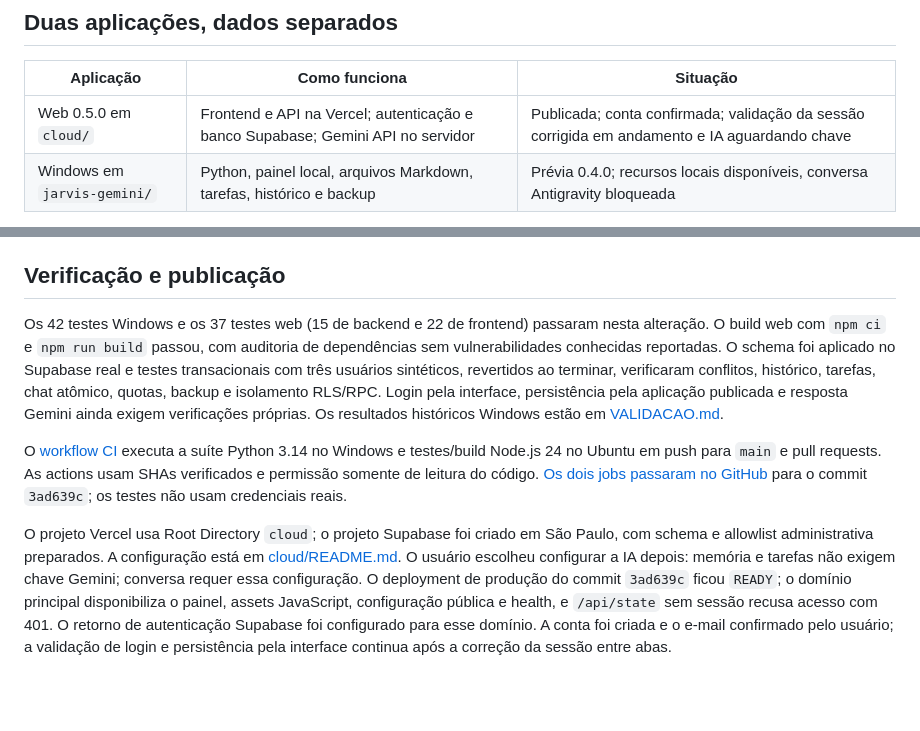
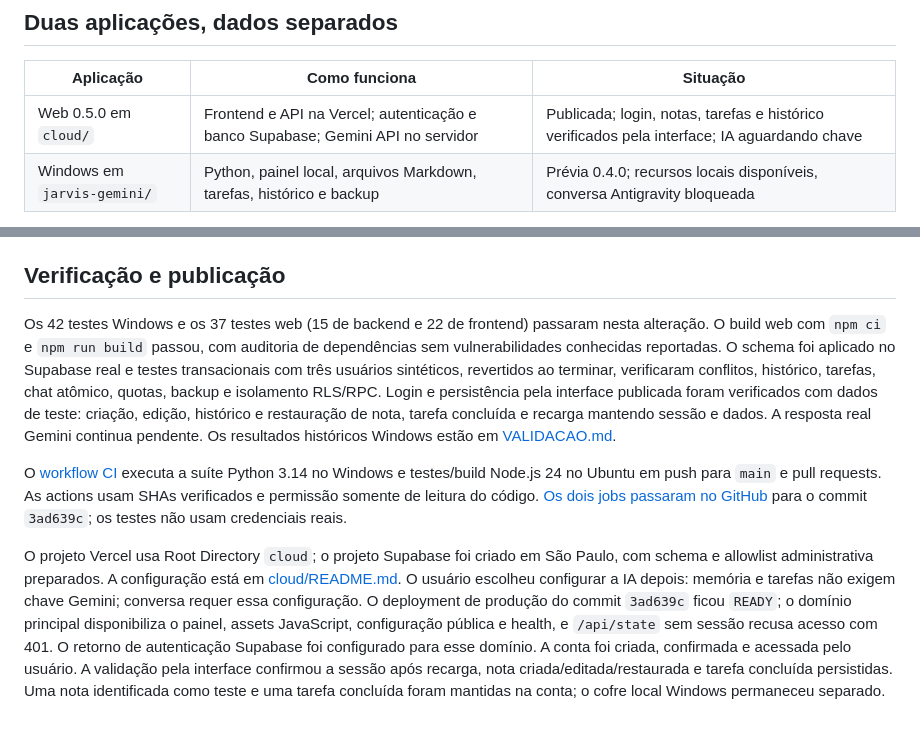
Before and after one commit to Henrique1601/jarvis, a Markdown page: README.md, 2 parts joined by grey strips. Rendered like a GitHub page; blank space fills up the shorter version.

Commit message:
docs: confirma login e persistencia na interface online

```diff
--- a/README.md
+++ b/README.md
@@ -10,7 +10,7 @@ Aplicação publicada: [abrir Jarvis online](https://jarvis-ten-pi-14.vercel.app
 
 | Aplicação | Como funciona | Situação |
 | --- | --- | --- |
-| Web 0.5.0 em `cloud/` | Frontend e API na Vercel; autenticação e banco Supabase; Gemini API no servidor | Publicada; conta confirmada; validação da sessão corrigida em andamento e IA aguardando chave |
+| Web 0.5.0 em `cloud/` | Frontend e API na Vercel; autenticação e banco Supabase; Gemini API no servidor | Publicada; login, notas, tarefas e histórico verificados pela interface; IA aguardando chave |
 | Windows em `jarvis-gemini/` | Python, painel local, arquivos Markdown, tarefas, histórico e backup | Prévia 0.4.0; recursos locais disponíveis, conversa Antigravity bloqueada |
 
 A versão web usa banco remoto. A versão Windows conserva o cofre e o estado no computador. **Sincronização entre as duas versões ainda não foi implementada.** Publicar o repositório ou o site não envia automaticamente o cofre do PC para a nuvem.
@@ -41,8 +41,8 @@ Credenciais, cofre de uso, histórico pessoal, dependências, backups e binário
 
 ## Verificação e publicação
 
-Os 42 testes Windows e os 37 testes web (15 de backend e 22 de frontend) passaram nesta alteração. O build web com `npm ci` e `npm run build` passou, com auditoria de dependências sem vulnerabilidades conhecidas reportadas. O schema foi aplicado no Supabase real e testes transacionais com três usuários sintéticos, revertidos ao terminar, verificaram conflitos, histórico, tarefas, chat atômico, quotas, backup e isolamento RLS/RPC. Login pela interface, persistência pela aplicação publicada e resposta Gemini ainda exigem verificações próprias. Os resultados históricos Windows estão em [VALIDACAO.md](jarvis-gemini/VALIDACAO.md).
+Os 42 testes Windows e os 37 testes web (15 de backend e 22 de frontend) passaram nesta alteração. O build web com `npm ci` e `npm run build` passou, com auditoria de dependências sem vulnerabilidades conhecidas reportadas. O schema foi aplicado no Supabase real e testes transacionais com três usuários sintéticos, revertidos ao terminar, verificaram conflitos, histórico, tarefas, chat atômico, quotas, backup e isolamento RLS/RPC. Login e persistência pela interface publicada foram verificados com dados de teste: criação, edição, histórico e restauração de nota, tarefa concluída e recarga mantendo sessão e dados. A resposta real Gemini continua pendente. Os resultados históricos Windows estão em [VALIDACAO.md](jarvis-gemini/VALIDACAO.md).
 
 O [workflow CI](.github/workflows/ci.yml) executa a suíte Python 3.14 no Windows e testes/build Node.js 24 no Ubuntu em push para `main` e pull requests. As actions usam SHAs verificados e permissão somente de leitura do código. [Os dois jobs passaram no GitHub](https://github.com/Henrique1601/jarvis/actions/runs/38058458715) para o commit `3ad639c`; os testes não usam credenciais reais.
 
-O projeto Vercel usa Root Directory `cloud`; o projeto Supabase foi criado em São Paulo, com schema e allowlist administrativa preparados. A configuração está em [cloud/README.md](cloud/README.md). O usuário escolheu configurar a IA depois: memória e tarefas não exigem chave Gemini; conversa requer essa configuração. O deployment de produção do commit `3ad639c` ficou `READY`; o domínio principal disponibiliza o painel, assets JavaScript, configuração pública e health, e `/api/state` sem sessão recusa acesso com 401. O retorno de autenticação Supabase foi configurado para esse domínio. A conta foi criada e o e-mail confirmado pelo usuário; a validação de login e persistência pela interface continua após a correção da sessão entre abas.
+O projeto Vercel usa Root Directory `cloud`; o projeto Supabase foi criado em São Paulo, com schema e allowlist administrativa preparados. A configuração está em [cloud/README.md](cloud/README.md). O usuário escolheu configurar a IA depois: memória e tarefas não exigem chave Gemini; conversa requer essa configuração. O deployment de produção do commit `3ad639c` ficou `READY`; o domínio principal disponibiliza o painel, assets JavaScript, configuração pública e health, e `/api/state` sem sessão recusa acesso com 401. O retorno de autenticação Supabase foi configurado para esse domínio. A conta foi criada, confirmada e acessada pelo usuário. A validação pela interface confirmou a sessão após recarga, nota criada/editada/restaurada e tarefa concluída persistidas. Uma nota identificada como teste e uma tarefa concluída foram mantidas na conta; o cofre local Windows permaneceu separado.
```
Also changed, not shown: cloud/README.md (+4 -3 lines).
